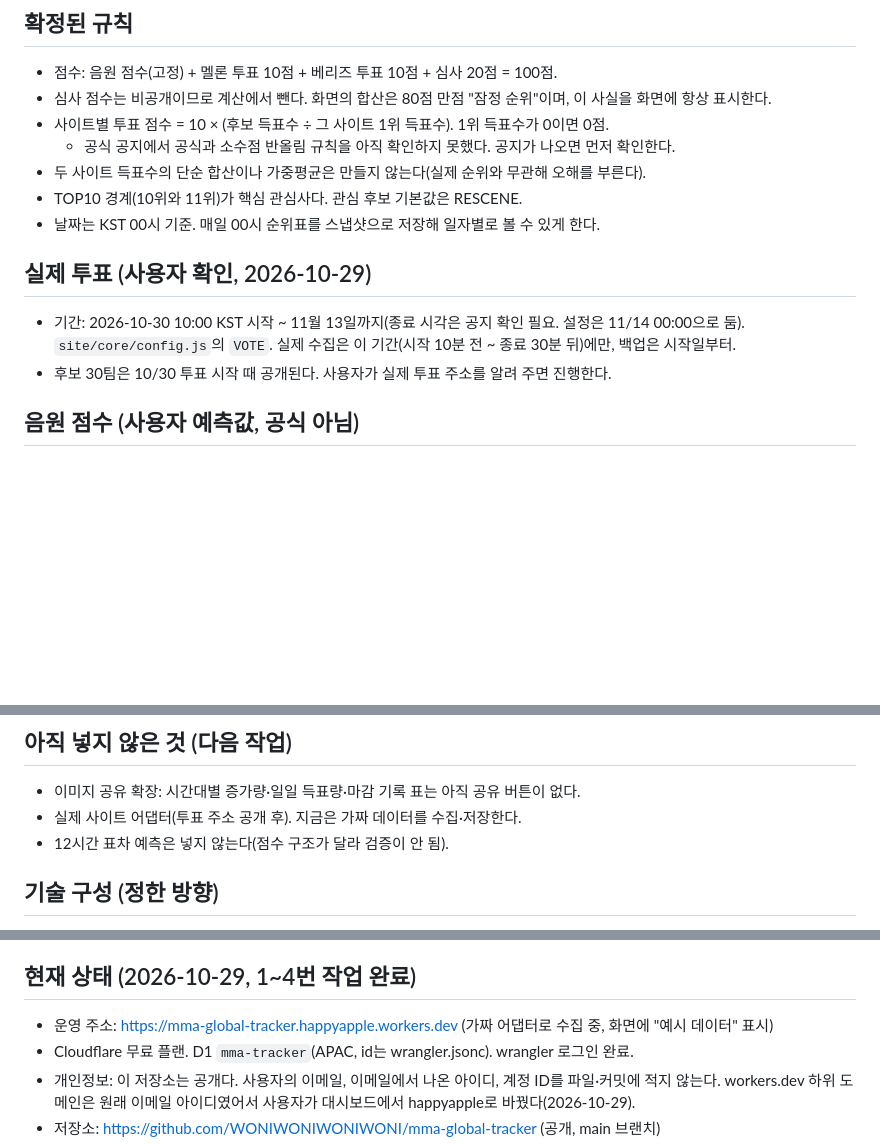
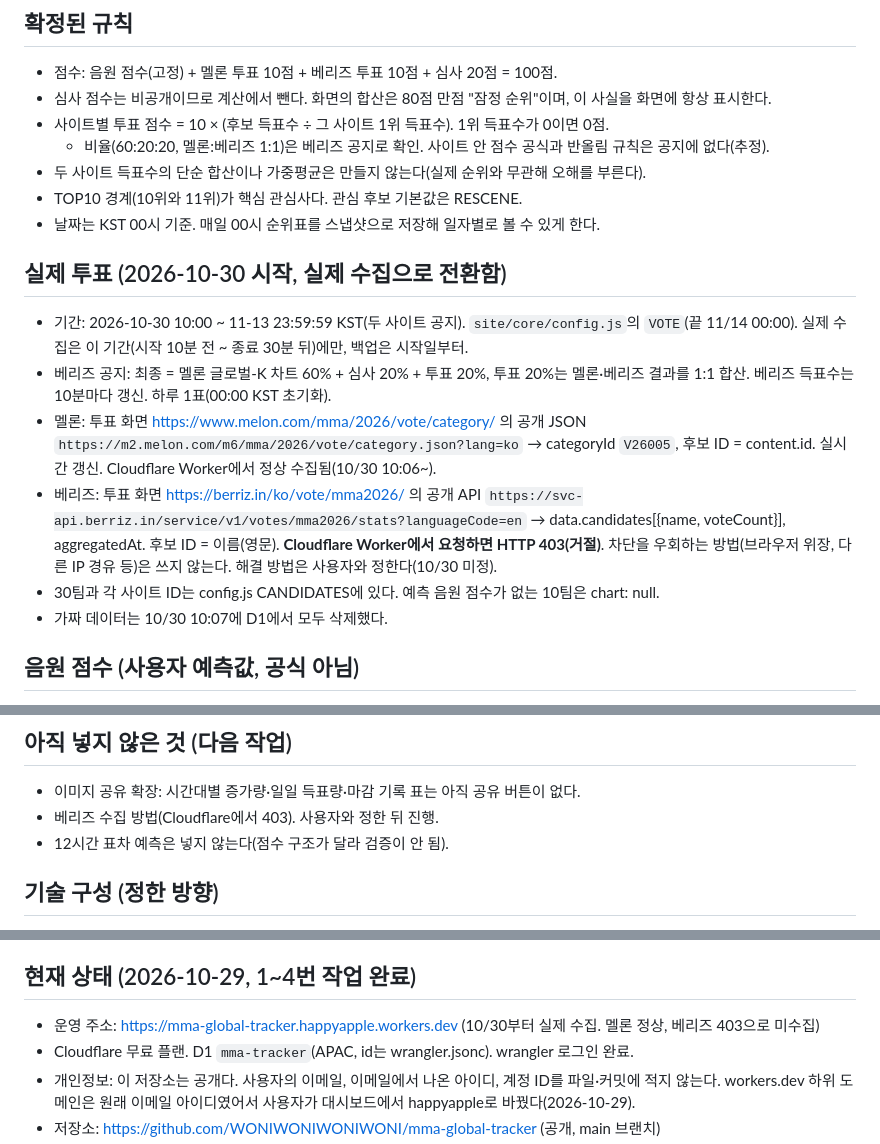
Before and after one commit to WONIWONIWONIWONI/mma-global-tracker, a Markdown page: CLAUDE.md, 3 parts joined by grey strips. Drawn GitHub-style; blank space fills up the shorter version.

Commit message:
Record real vote sources and the Berriz 403 in CLAUDE.md
Co-Authored-By: Claude Opus 5.5 <noreply@anthropic.com>

```diff
--- a/CLAUDE.md
+++ b/CLAUDE.md
@@ -32,16 +32,26 @@
 - 점수: 음원 점수(고정) + 멜론 투표 10점 + 베리즈 투표 10점 + 심사 20점 = 100점.
 - 심사 점수는 비공개이므로 계산에서 뺀다. 화면의 합산은 80점 만점 "잠정 순위"이며, 이 사실을 화면에 항상 표시한다.
 - 사이트별 투표 점수 = 10 × (후보 득표수 ÷ 그 사이트 1위 득표수). 1위 득표수가 0이면 0점.
-  - 공식 공지에서 공식과 소수점 반올림 규칙을 아직 확인하지 못했다. 공지가 나오면 먼저 확인한다.
+  - 비율(60:20:20, 멜론:베리즈 1:1)은 베리즈 공지로 확인. 사이트 안 점수 공식과 반올림 규칙은 공지에 없다(추정).
 - 두 사이트 득표수의 단순 합산이나 가중평균은 만들지 않는다(실제 순위와 무관해 오해를 부른다).
 - TOP10 경계(10위와 11위)가 핵심 관심사다. 관심 후보 기본값은 RESCENE.
 - 날짜는 KST 00시 기준. 매일 00시 순위표를 스냅샷으로 저장해 일자별로 볼 수 있게 한다.
 
-## 실제 투표 (사용자 확인, 2026-10-29)
+## 실제 투표 (2026-10-30 시작, 실제 수집으로 전환함)
 
-- 기간: 2026-10-30 10:00 KST 시작 ~ 11월 13일까지(종료 시각은 공지 확인 필요. 설정은 11/14 00:00으로 둠).
-  `site/core/config.js`의 `VOTE`. 실제 수집은 이 기간(시작 10분 전 ~ 종료 30분 뒤)에만, 백업은 시작일부터.
-- 후보 30팀은 10/30 투표 시작 때 공개된다. 사용자가 실제 투표 주소를 알려 주면 진행한다.
+- 기간: 2026-10-30 10:00 ~ 11-13 23:59:59 KST(두 사이트 공지). `site/core/config.js`의 `VOTE`(끝 11/14 00:00).
+  실제 수집은 이 기간(시작 10분 전 ~ 종료 30분 뒤)에만, 백업은 시작일부터.
+- 베리즈 공지: 최종 = 멜론 글로벌-K 차트 60% + 심사 20% + 투표 20%, 투표 20%는 멜론·베리즈 결과를 1:1 합산.
+  베리즈 득표수는 10분마다 갱신. 하루 1표(00:00 KST 초기화).
+- 멜론: 투표 화면 https://www.melon.com/mma/2026/vote/category/ 의 공개 JSON
+  `https://m2.melon.com/m6/mma/2026/vote/category.json?lang=ko` → categoryId `V26005`, 후보 ID = content.id. 실시간 갱신.
+  Cloudflare Worker에서 정상 수집됨(10/30 10:06~).
+- 베리즈: 투표 화면 https://berriz.in/ko/vote/mma2026/ 의 공개 API
+  `https://svc-api.berriz.in/service/v1/votes/mma2026/stats?languageCode=en` → data.candidates[{name, voteCount}], aggregatedAt.
+  후보 ID = 이름(영문). **Cloudflare Worker에서 요청하면 HTTP 403(거절)**. 차단을 우회하는 방법(브라우저 위장, 다른 IP 경유 등)은
+  쓰지 않는다. 해결 방법은 사용자와 정한다(10/30 미정).
+- 30팀과 각 사이트 ID는 config.js CANDIDATES에 있다. 예측 음원 점수가 없는 10팀은 chart: null.
+- 가짜 데이터는 10/30 10:07에 D1에서 모두 삭제했다.
 
 ## 음원 점수 (사용자 예측값, 공식 아님)
 
@@ -104,7 +114,7 @@ LESSERAFIM 42.82, BOYNEXTDOOR 42.37, i-dle 42.05, Stray Kids 41.80, IU 39.80, RE
 ## 아직 넣지 않은 것 (다음 작업)
 
 - 이미지 공유 확장: 시간대별 증가량·일일 득표량·마감 기록 표는 아직 공유 버튼이 없다.
-- 실제 사이트 어댑터(투표 주소 공개 후). 지금은 가짜 데이터를 수집·저장한다.
+- 베리즈 수집 방법(Cloudflare에서 403). 사용자와 정한 뒤 진행.
 - 12시간 표차 예측은 넣지 않는다(점수 구조가 달라 검증이 안 됨).
 
 ## 기술 구성 (정한 방향)
@@ -155,7 +165,7 @@ GitHub Actions 커밋 방식은 실행 지연이 있어 쓰지 않는다. Cloudf
 
 ## 현재 상태 (2026-10-29, 1~4번 작업 완료)
 
-- 운영 주소: https://mma-global-tracker.happyapple.workers.dev (가짜 어댑터로 수집 중, 화면에 "예시 데이터" 표시)
+- 운영 주소: https://mma-global-tracker.happyapple.workers.dev (10/30부터 실제 수집. 멜론 정상, 베리즈 403으로 미수집)
 - Cloudflare 무료 플랜. D1 `mma-tracker`(APAC, id는 wrangler.jsonc). wrangler 로그인 완료.
 - 개인정보: 이 저장소는 공개다. 사용자의 이메일, 이메일에서 나온 아이디, 계정 ID를 파일·커밋에 적지 않는다.
   workers.dev 하위 도메인은 원래 이메일 아이디였어서 사용자가 대시보드에서 happyapple로 바꿨다(2026-10-29).
```
